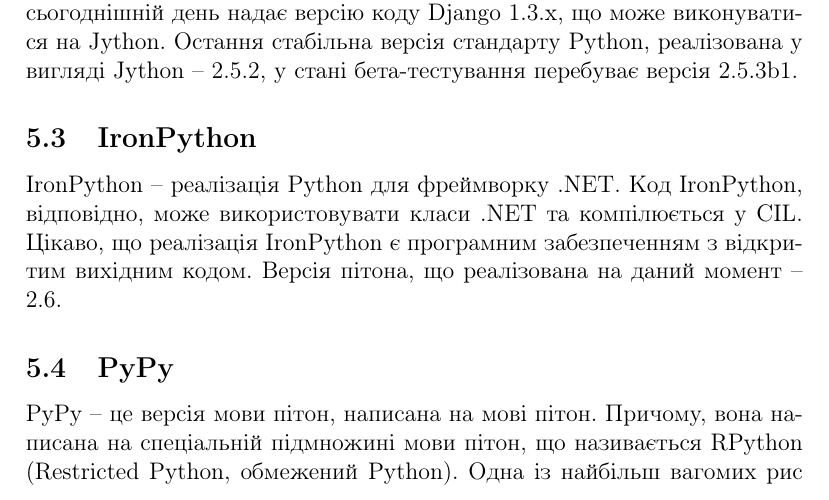
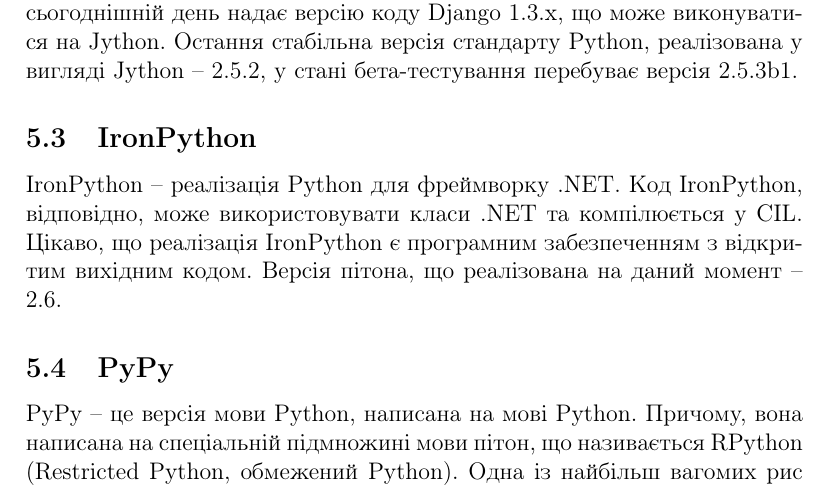
Before and after one commit to ikostia/python-paper, a LaTeX document (paper.tex): part of page 7 of 8, cut so that both start at the same text. Compiled offline with pdfLaTeX.

Commit message:
Some further additions

```diff
--- a/paper.tex
+++ b/paper.tex
@@ -228,7 +231,7 @@
 момент -- 2.6.
 
 \subsection{PyPy}
-PyPy -- це версія мови пітон, написана на мові пітон. Причому, вона написана на спеціальній
+PyPy -- це версія мови Python, написана на мові Python. Причому, вона написана на спеціальній
 підмножині мови пітон, що називається RPython (Restricted Python, обмежений Python). Одна
 із найбільш вагомих рис версії полягає в тому, що вона додає JIT-компілятор до Python, і за
 рахунок цього велика кількість коду працює на PyPy у рази швидше, ніж на чистому CPython.
```
Also changed, not shown: paper.tex (5 more changed lines).
